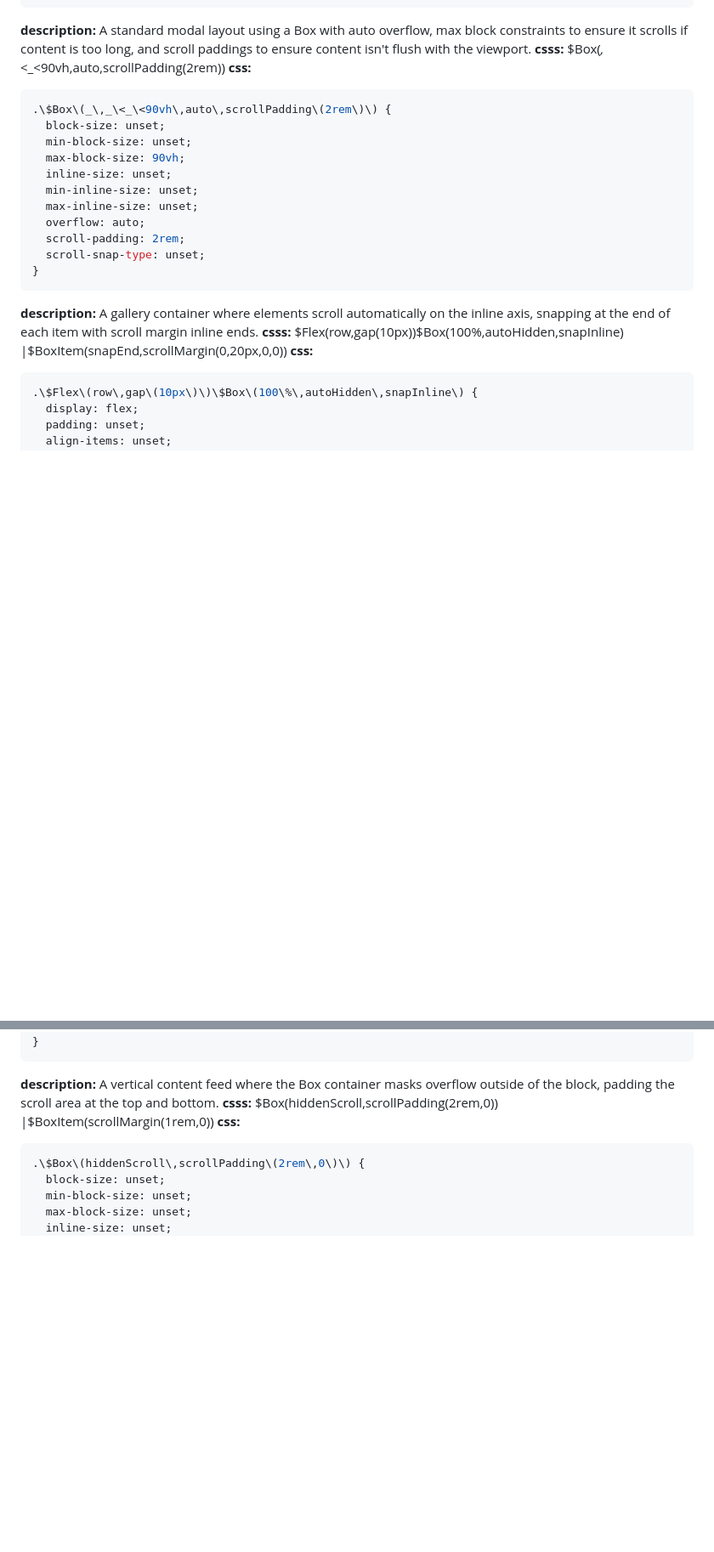
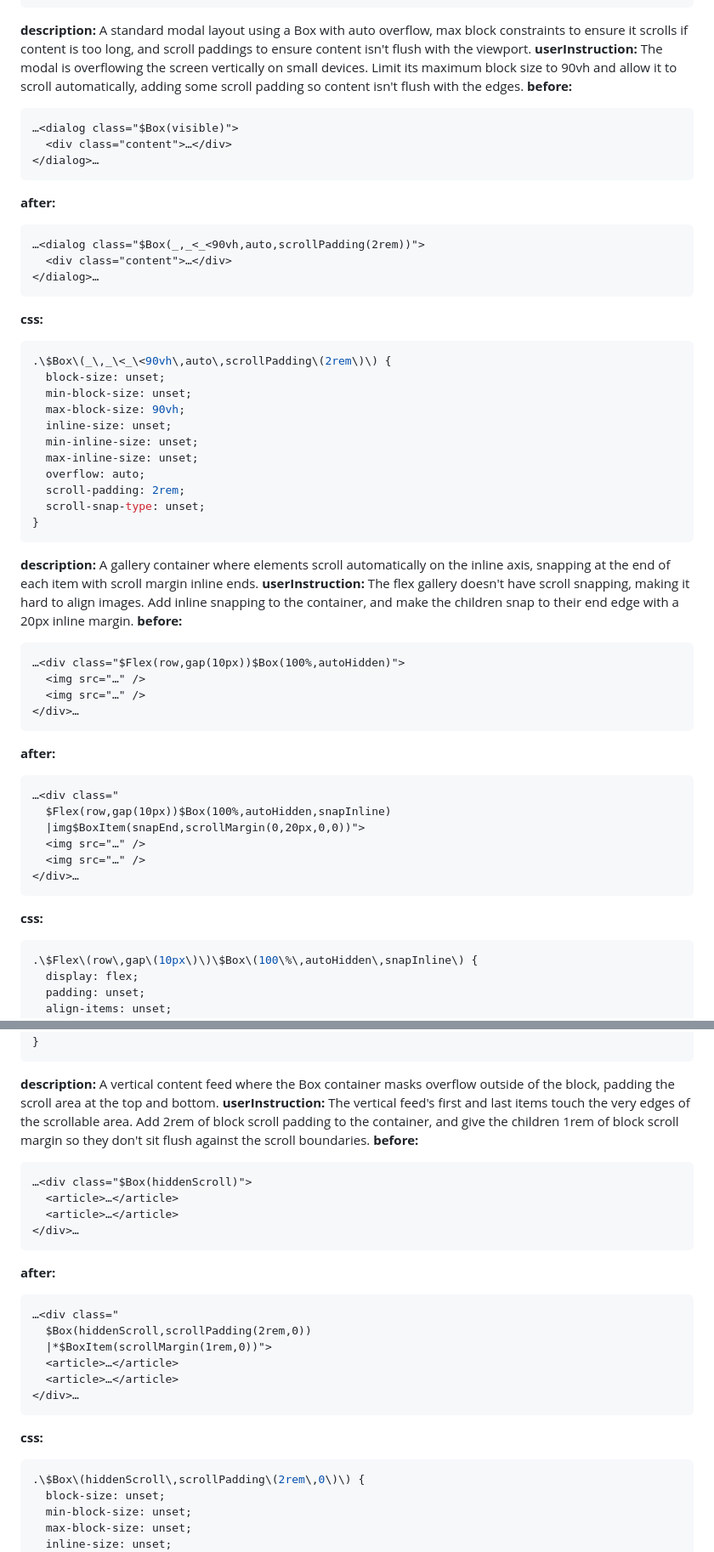
Before and after one commit to orstavik/csss, a Markdown page: shots/genre/box.md, 2 parts joined by grey strips. Shown at 85% size. Drawn GitHub-style; blank space fills up the shorter version.

````diff
--- a/shots/genre/box.md
+++ b/shots/genre/box.md
@@ -54,8 +84,19 @@ A fixed-size vertical scrolling block container with hidden overflow on the inli
 
 **description:**
 A standard modal layout using a Box with auto overflow, max block constraints to ensure it scrolls if content is too long, and scroll paddings to ensure content isn't flush with the viewport.
-**csss:**
- $Box(_,_<_<90vh,auto,scrollPadding(2rem))
+**userInstruction:** The modal is overflowing the screen vertically on small devices. Limit its maximum block size to 90vh and allow it to scroll automatically, adding some scroll padding so content isn't flush with the edges.
+**before:**
+```html
+…<dialog class="$Box(visible)">
+  <div class="content">…</div>
+</dialog>…
+```
+**after:**
+```html
+…<dialog class="$Box(_,_<_<90vh,auto,scrollPadding(2rem))">
+  <div class="content">…</div>
+</dialog>…
+```
 **css:**
 ```css
 .\$Box\(_\,_\<_\<90vh\,auto\,scrollPadding\(2rem\)\) {
@@ -73,9 +114,23 @@ A standard modal layout using a Box with auto overflow, max block constraints to
 
 **description:**
 A gallery container where elements scroll automatically on the inline axis, snapping at the end of each item with scroll margin inline ends.
-**csss:**
- $Flex(row,gap(10px))$Box(100%,autoHidden,snapInline)
-|$BoxItem(snapEnd,scrollMargin(0,20px,0,0))
+**userInstruction:** The flex gallery doesn't have scroll snapping, making it hard to align images. Add inline snapping to the container, and make the children snap to their end edge with a 20px inline margin.
+**before:**
+```html
+…<div class="$Flex(row,gap(10px))$Box(100%,autoHidden)">
+  <img src="…" />
+  <img src="…" />
+</div>…
+```
+**after:**
+```html
+…<div class="
+  $Flex(row,gap(10px))$Box(100%,autoHidden,snapInline)
+  |img$BoxItem(snapEnd,scrollMargin(0,20px,0,0))">
+  <img src="…" />
+  <img src="…" />
+</div>…
+```
 **css:**
 ```css
 .\$Flex\(row\,gap\(10px\)\)\$Box\(100\%\,autoHidden\,snapInline\) {
@@ -178,9 +269,23 @@ A carousel layout where the items stop normally and align at the start and end u
 
 **description:**
 A vertical content feed where the Box container masks overflow outside of the block, padding the scroll area at the top and bottom.
-**csss:**
- $Box(hiddenScroll,scrollPadding(2rem,0))
-|$BoxItem(scrollMargin(1rem,0))
+**userInstruction:** The vertical feed's first and last items touch the very edges of the scrollable area. Add 2rem of block scroll padding to the container, and give the children 1rem of block scroll margin so they don't sit flush against the scroll boundaries.
+**before:**
+```html
+…<div class="$Box(hiddenScroll)">
+  <article>…</article>
+  <article>…</article>
+</div>…
+```
+**after:**
+```html
+…<div class="
+  $Box(hiddenScroll,scrollPadding(2rem,0))
+  |*$BoxItem(scrollMargin(1rem,0))">
+  <article>…</article>
+  <article>…</article>
+</div>…
+```
 **css:**
 ```css
 .\$Box\(hiddenScroll\,scrollPadding\(2rem\,0\)\) {
````
Also changed, not shown: other parts of shots/genre/box.md (+131 -21 lines), shots/genre/block.md (+88 -84 lines).
